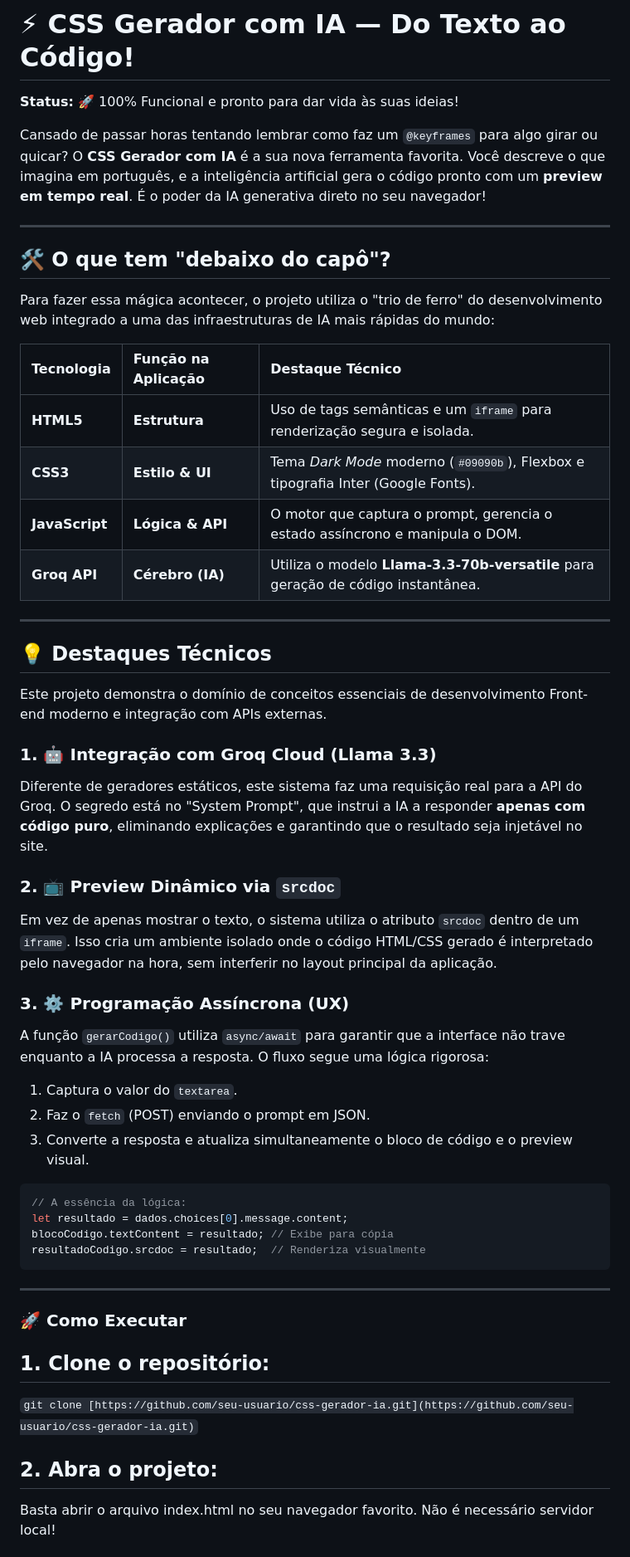
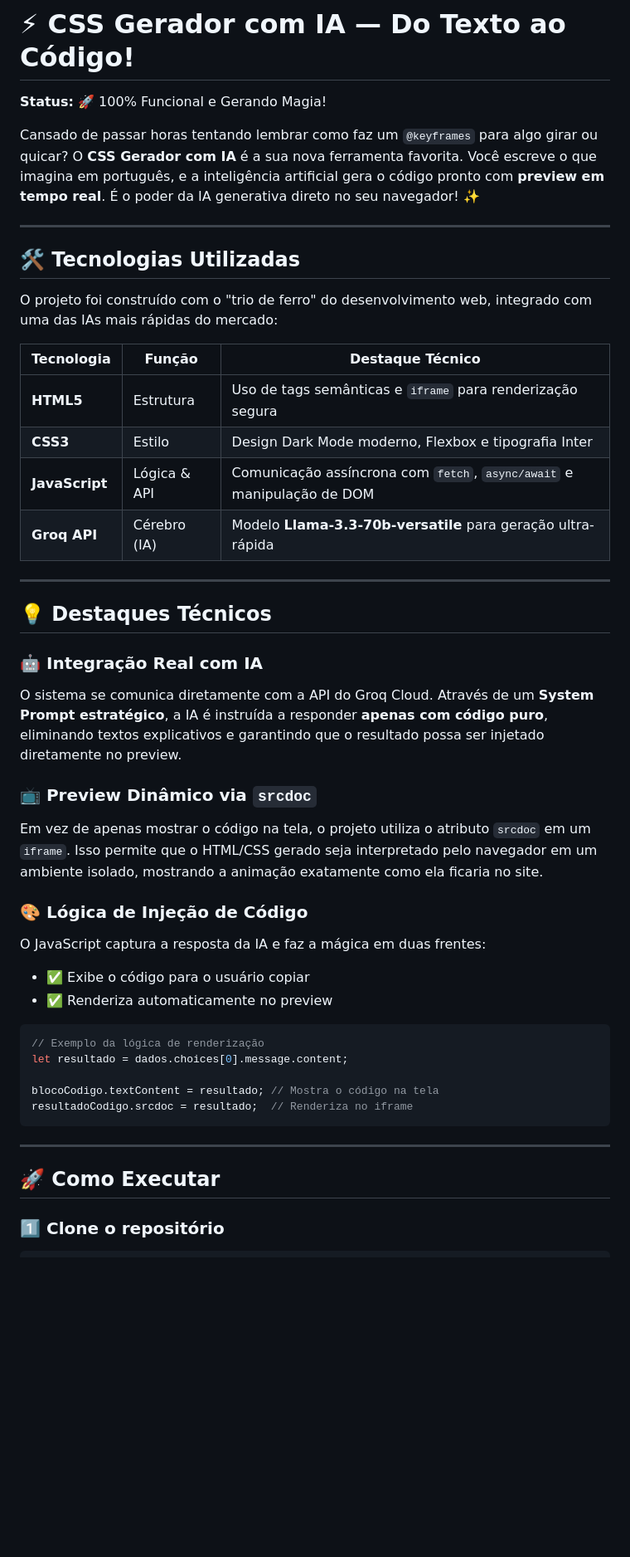
Before and after one commit to DavidMartins22/Gerador_IA, a Markdown page: README.md, the part around one of its changes. Shown at 83% size. GitHub-like rendering; blank space fills up the shorter version.

````diff
--- a/README.md
+++ b/README.md
@@ -1,52 +1,52 @@
 # ⚡ CSS Gerador com IA — Do Texto ao Código!
 
-**Status:** 🚀 100% Funcional e pronto para dar vida às suas ideias!
+**Status:** 🚀 100% Funcional e Gerando Magia!
 
-Cansado de passar horas tentando lembrar como faz um `@keyframes` para algo girar ou quicar? O **CSS Gerador com IA** é a sua nova ferramenta favorita. Você descreve o que imagina em português, e a inteligência artificial gera o código pronto com um **preview em tempo real**. É o poder da IA generativa direto no seu navegador!
+Cansado de passar horas tentando lembrar como faz um `@keyframes` para algo girar ou quicar? O **CSS Gerador com IA** é a sua nova ferramenta favorita. Você escreve o que imagina em português, e a inteligência artificial gera o código pronto com **preview em tempo real**. É o poder da IA generativa direto no seu navegador! ✨
 
 ---
 
-## 🛠️ O que tem "debaixo do capô"?
+## 🛠️ Tecnologias Utilizadas
 
-Para fazer essa mágica acontecer, o projeto utiliza o "trio de ferro" do desenvolvimento web integrado a uma das infraestruturas de IA mais rápidas do mundo:
+O projeto foi construído com o "trio de ferro" do desenvolvimento web, integrado com uma das IAs mais rápidas do mercado:
 
-| Tecnologia | Função na Aplicação | Destaque Técnico |
-| :--- | :--- | :--- |
-| **HTML5** | **Estrutura** | Uso de tags semânticas e um `iframe` para renderização segura e isolada. |
-| **CSS3** | **Estilo & UI** | Tema *Dark Mode* moderno (`#09090b`), Flexbox e tipografia Inter (Google Fonts). |
-| **JavaScript** | **Lógica & API** | O motor que captura o prompt, gerencia o estado assíncrono e manipula o DOM. |
-| **Groq API** | **Cérebro (IA)** | Utiliza o modelo **Llama-3.3-70b-versatile** para geração de código instantânea. |
+| Tecnologia | Função | Destaque Técnico |
+|------------|--------|-----------------|
+| **HTML5** | Estrutura | Uso de tags semânticas e `iframe` para renderização segura |
+| **CSS3** | Estilo | Design Dark Mode moderno, Flexbox e tipografia Inter |
+| **JavaScript** | Lógica & API | Comunicação assíncrona com `fetch`, `async/await` e manipulação de DOM |
+| **Groq API** | Cérebro (IA) | Modelo **Llama-3.3-70b-versatile** para geração ultra-rápida |
 
 ---
 
 ## 💡 Destaques Técnicos
 
-Este projeto demonstra o domínio de conceitos essenciais de desenvolvimento Front-end moderno e integração com APIs externas.
+### 🤖 Integração Real com IA
 
-### 1. 🤖 Integração com Groq Cloud (Llama 3.3)
-Diferente de geradores estáticos, este sistema faz uma requisição real para a API do Groq. O segredo está no "System Prompt", que instrui a IA a responder **apenas com código puro**, eliminando explicações e garantindo que o resultado seja injetável no site.
+O sistema se comunica diretamente com a API do Groq Cloud. Através de um **System Prompt estratégico**, a IA é instruída a responder **apenas com código puro**, eliminando textos explicativos e garantindo que o resultado possa ser injetado diretamente no preview.
 
-### 2. 📺 Preview Dinâmico via `srcdoc`
-Em vez de apenas mostrar o texto, o sistema utiliza o atributo `srcdoc` dentro de um `iframe`. Isso cria um ambiente isolado onde o código HTML/CSS gerado é interpretado pelo navegador na hora, sem interferir no layout principal da aplicação.
+### 📺 Preview Dinâmico via `srcdoc`
 
-### 3. ⚙️ Programação Assíncrona (UX)
-A função `gerarCodigo()` utiliza `async/await` para garantir que a interface não trave enquanto a IA processa a resposta. O fluxo segue uma lógica rigorosa:
-1. Captura o valor do `textarea`.
-2. Faz o `fetch` (POST) enviando o prompt em JSON.
-3. Converte a resposta e atualiza simultaneamente o bloco de código e o preview visual.
+Em vez de apenas mostrar o código na tela, o projeto utiliza o atributo `srcdoc` em um `iframe`. Isso permite que o HTML/CSS gerado seja interpretado pelo navegador em um ambiente isolado, mostrando a animação exatamente como ela ficaria no site.
+
+### 🎨 Lógica de Injeção de Código
+
+O JavaScript captura a resposta da IA e faz a mágica em duas frentes:
+
+- ✅ Exibe o código para o usuário copiar
+- ✅ Renderiza automaticamente no preview
 
 ```javascript
-// A essência da lógica:
+// Exemplo da lógica de renderização
 let resultado = dados.choices[0].message.content;
-blocoCodigo.textContent = resultado; // Exibe para cópia
-resultadoCodigo.srcdoc = resultado;  // Renderiza visualmente
+
+blocoCodigo.textContent = resultado; // Mostra o código na tela
+resultadoCodigo.srcdoc = resultado;  // Renderiza no iframe
 ```
+
 ---
-### 🚀 Como Executar
 
-## 1. Clone o repositório:
-```git clone [https://github.com/seu-usuario/css-gerador-ia.git](https://github.com/seu-usuario/css-gerador-ia.git)```
+## 🚀 Como Executar
 
-## 2. Abra o projeto:
-Basta abrir o arquivo index.html no seu navegador favorito. Não é necessário servidor local!
+### 1️⃣ Clone o repositório
 
````
Also changed, not shown: other parts of README.md (+46 -3 lines).
